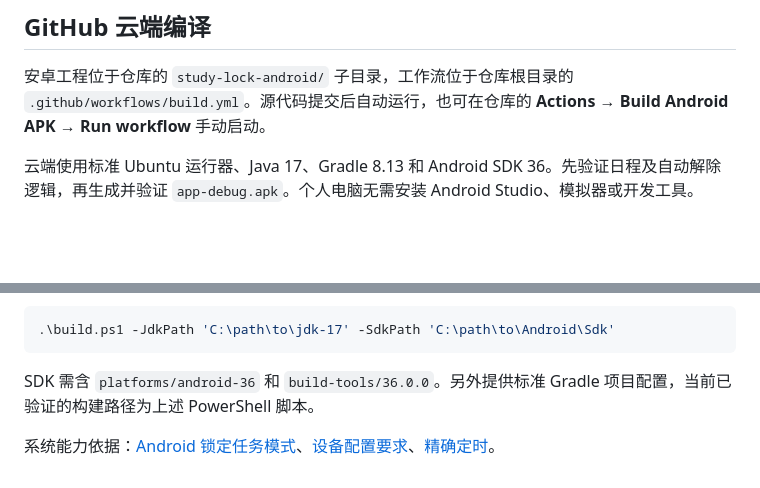
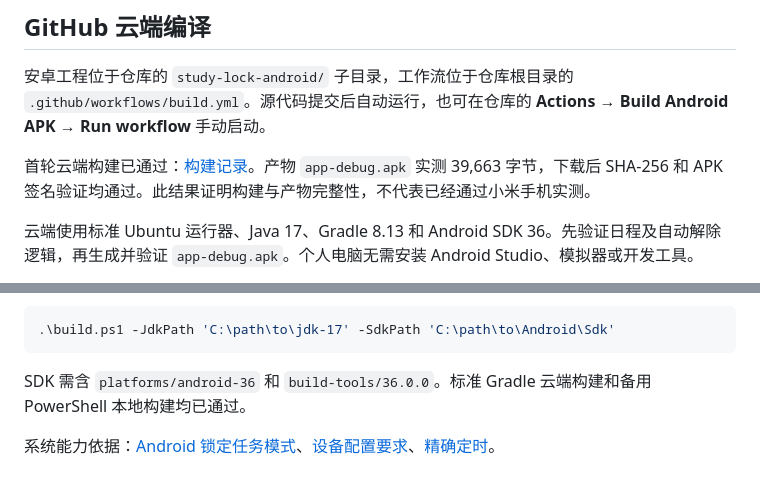
Before and after one commit to LUO7480/luo-design, a Markdown page: study-lock-android/README.md, 2 parts joined by grey strips. GitHub-like rendering; blank space fills up the shorter version.

Commit message:
docs: record verified cloud APK build

````diff
--- a/study-lock-android/README.md
+++ b/study-lock-android/README.md
@@ -7,6 +7,8 @@
 ## GitHub 云端编译
 
 安卓工程位于仓库的 `study-lock-android/` 子目录，工作流位于仓库根目录的 `.github/workflows/build.yml`。源代码提交后自动运行，也可在仓库的 **Actions → Build Android APK → Run workflow** 手动启动。
+
+首轮云端构建已通过：[构建记录](https://github.com/LUO7480/luo-design/actions/runs/39023827595)。产物 `app-debug.apk` 实测 39,663 字节，下载后 SHA-256 和 APK 签名验证均通过。此结果证明构建与产物完整性，不代表已经通过小米手机实测。
 
 云端使用标准 Ubuntu 运行器、Java 17、Gradle 8.13 和 Android SDK 36。先验证日程及自动解除逻辑，再生成并验证 `app-debug.apk`。个人电脑无需安装 Android Studio、模拟器或开发工具。
 
@@ -83,6 +85,6 @@
 .\build.ps1 -JdkPath 'C:\path\to\jdk-17' -SdkPath 'C:\path\to\Android\Sdk'
 ```
 
-SDK 需含 `platforms/android-36` 和 `build-tools/36.0.0`。另外提供标准 Gradle 项目配置，当前已验证的构建路径为上述 PowerShell 脚本。
+SDK 需含 `platforms/android-36` 和 `build-tools/36.0.0`。标准 Gradle 云端构建和备用 PowerShell 本地构建均已通过。
 
 系统能力依据：[Android 锁定任务模式](https://developer.android.com/work/dpc/dedicated-devices/lock-task-mode)、[设备配置要求](https://developer.android.com/work/dpc/dedicated-devices)、[精确定时](https://developer.android.com/develop/background-work/services/alarms)。
````
